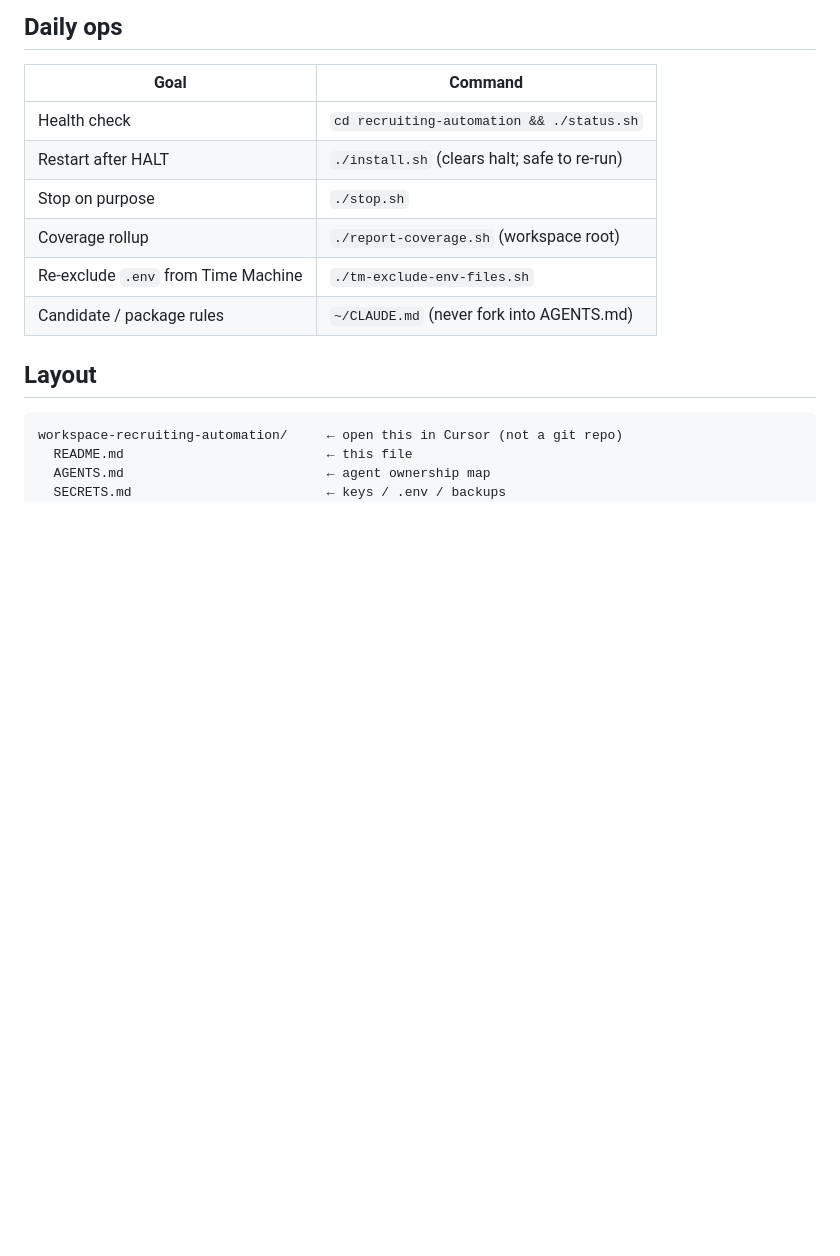
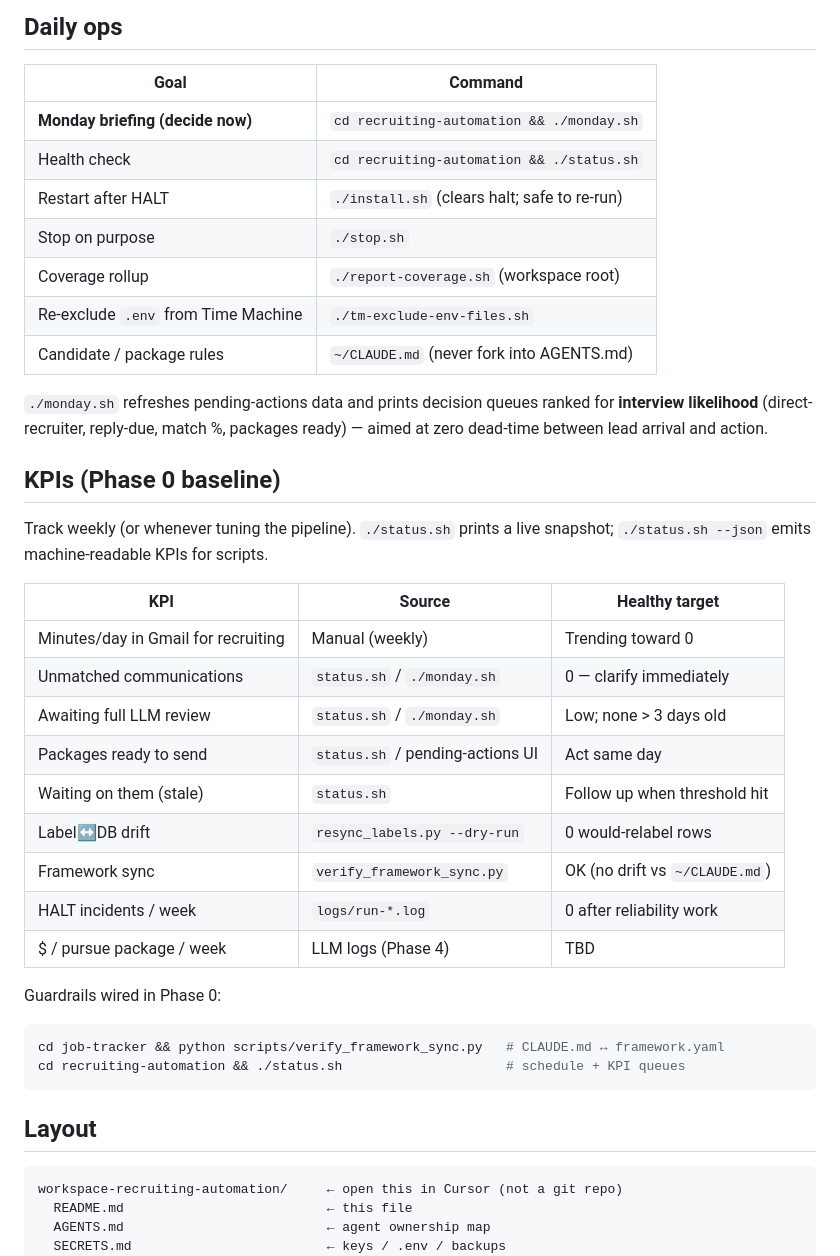
Before and after one commit to sbecker11/comms-migration, a Markdown page: docs/WORKSPACE.md, the part around the change. GitHub-like rendering; blank space fills up the shorter version.

Commit message:
Document Phase 0 KPI baseline in workspace docs.
Add the shared KPI table and guardrail commands to docs/WORKSPACE.md.

Co-authored-by: Cursor <cursoragent@cursor.com>

````diff
--- a/docs/WORKSPACE.md
+++ b/docs/WORKSPACE.md
@@ -121,12 +121,41 @@ cd "$WORKSPACE/job-tracker" && source .venv/bin/activate
 
 | Goal | Command |
 |------|---------|
+| **Monday briefing (decide now)** | `cd recruiting-automation && ./monday.sh` |
 | Health check | `cd recruiting-automation && ./status.sh` |
 | Restart after HALT | `./install.sh` (clears halt; safe to re-run) |
 | Stop on purpose | `./stop.sh` |
 | Coverage rollup | `./report-coverage.sh` (workspace root) |
 | Re-exclude `.env` from Time Machine | `./tm-exclude-env-files.sh` |
 | Candidate / package rules | `~/CLAUDE.md` (never fork into AGENTS.md) |
+
+`./monday.sh` refreshes pending-actions data and prints decision queues ranked
+for **interview likelihood** (direct-recruiter, reply-due, match %, packages
+ready) — aimed at zero dead-time between lead arrival and action.
+
+## KPIs (Phase 0 baseline)
+
+Track weekly (or whenever tuning the pipeline). `./status.sh` prints a live
+snapshot; `./status.sh --json` emits machine-readable KPIs for scripts.
+
+| KPI | Source | Healthy target |
+|-----|--------|----------------|
+| Minutes/day in Gmail for recruiting | Manual (weekly) | Trending toward 0 |
+| Unmatched communications | `status.sh` / `./monday.sh` | 0 — clarify immediately |
+| Awaiting full LLM review | `status.sh` / `./monday.sh` | Low; none > 3 days old |
+| Packages ready to send | `status.sh` / pending-actions UI | Act same day |
+| Waiting on them (stale) | `status.sh` | Follow up when threshold hit |
+| Label↔DB drift | `resync_labels.py --dry-run` | 0 would-relabel rows |
+| Framework sync | `verify_framework_sync.py` | OK (no drift vs `~/CLAUDE.md`) |
+| HALT incidents / week | `logs/run-*.log` | 0 after reliability work |
+| $ / pursue package / week | LLM logs (Phase 4) | TBD |
+
+Guardrails wired in Phase 0:
+
+```bash
+cd job-tracker && python scripts/verify_framework_sync.py   # CLAUDE.md ↔ framework.yaml
+cd recruiting-automation && ./status.sh                     # schedule + KPI queues
+```
 
 ## Layout
 
````
